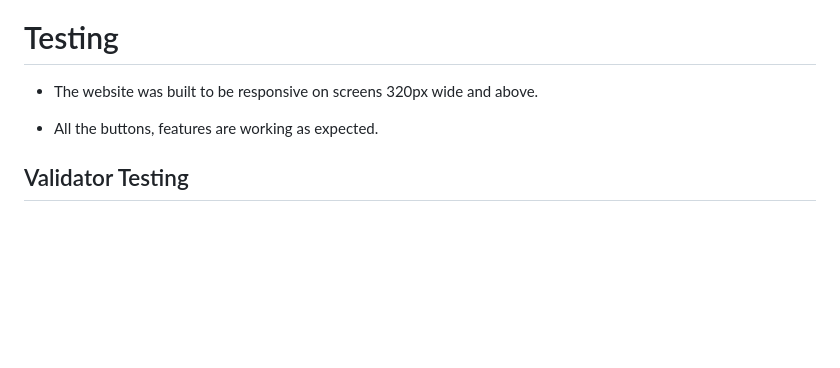
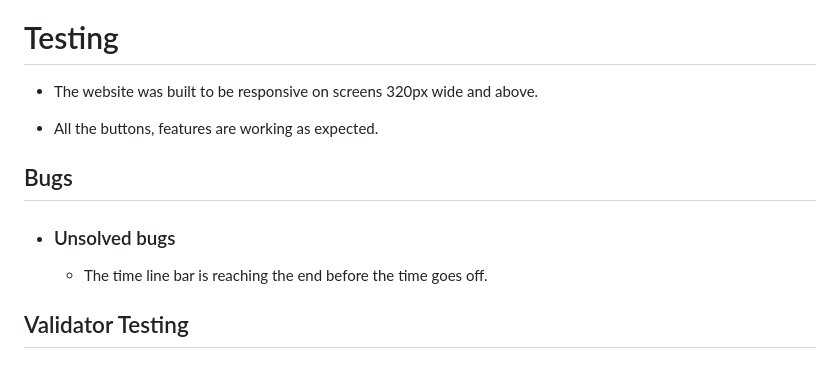
Before and after one commit to leofneto182/Quiz-Friends-Show-PP2, a Markdown page: README.md, the part around the change. Rendered like a GitHub page; blank space fills up the shorter version.

Commit message:
Add unsolved bug to README

```diff
--- a/README.md
+++ b/README.md
@@ -80,6 +80,12 @@ Friends Quiz is a quick and straightforward quiz of 15 questions based on the fa
 
 * All the buttons, features are working as expected.
 
+## Bugs
+
+- ### Unsolved bugs
+
+    * The time line bar is reaching the end before the time goes off.
+
 ## Validator Testing
 
 - ### HTML
```
